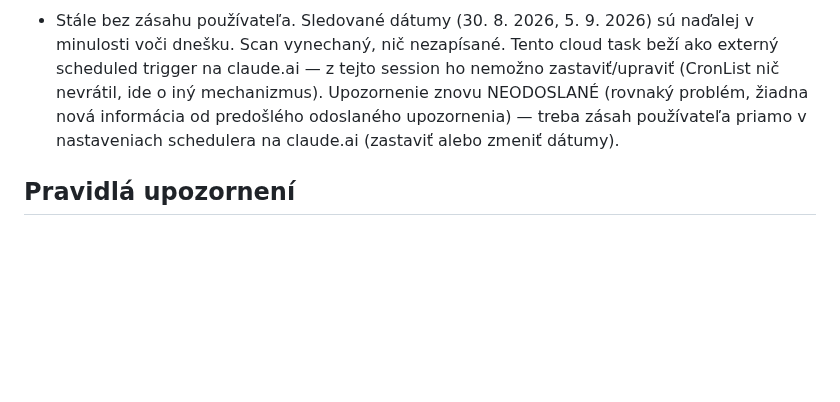
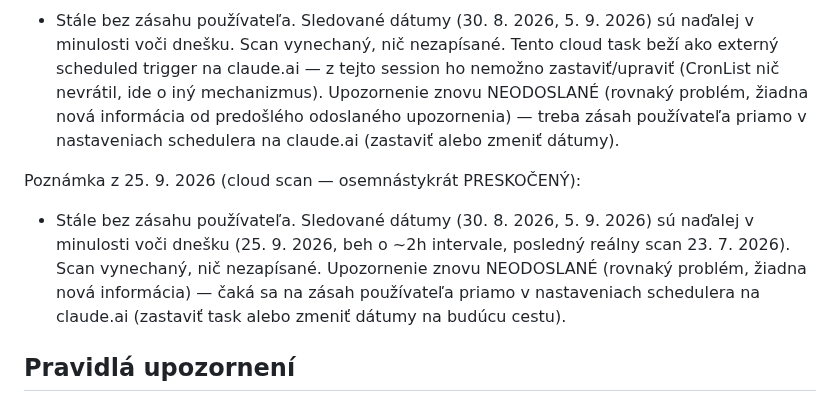
Before and after one commit to McJac0b/letenky-agent, a Markdown page: FLIGHTS.md, the part around the change. Drawn GitHub-style; blank space fills up the shorter version.

Commit message:
cloud scan 2026-09-25: skipped again (18th time), flight dates still past
Co-Authored-By: Claude Sonnet 5 <noreply@anthropic.com>
Claude-Session: https://claude.ai/code/session_01A6DTXV4hm3kkgEn45uJj7g

```diff
--- a/FLIGHTS.md
+++ b/FLIGHTS.md
@@ -316,6 +316,9 @@ Poznámka z 25. 9. 2026 (cloud scan — šestnástykrát PRESKOČENÝ):
 Poznámka z 25. 9. 2026 (cloud scan — sedemnástykrát PRESKOČENÝ):
 - Stále bez zásahu používateľa. Sledované dátumy (30. 8. 2026, 5. 9. 2026) sú naďalej v minulosti voči dnešku. Scan vynechaný, nič nezapísané. Tento cloud task beží ako externý scheduled trigger na claude.ai — z tejto session ho nemožno zastaviť/upraviť (CronList nič nevrátil, ide o iný mechanizmus). Upozornenie znovu NEODOSLANÉ (rovnaký problém, žiadna nová informácia od predošlého odoslaného upozornenia) — treba zásah používateľa priamo v nastaveniach schedulera na claude.ai (zastaviť alebo zmeniť dátumy).
 
+Poznámka z 25. 9. 2026 (cloud scan — osemnástykrát PRESKOČENÝ):
+- Stále bez zásahu používateľa. Sledované dátumy (30. 8. 2026, 5. 9. 2026) sú naďalej v minulosti voči dnešku (25. 9. 2026, beh o ~2h intervale, posledný reálny scan 23. 7. 2026). Scan vynechaný, nič nezapísané. Upozornenie znovu NEODOSLANÉ (rovnaký problém, žiadna nová informácia) — čaká sa na zásah používateľa priamo v nastaveniach schedulera na claude.ai (zastaviť task alebo zmeniť dátumy na budúcu cestu).
+
 ## Pravidlá upozornení
 - Nové minimum v ktorejkoľvek metrike, alebo pokles ≥ 5 % oproti minimu → výrazné upozornenie v reporte + aktualizovať tabuľku miním.
 - Nákupné prahy (cena/os., ktorákoľvek aerolinka): Let 1 pod **$100** (FLL) / pod **$150** (MIA), Let 2 pod **$175** → odporučiť okamžitý nákup.
```
